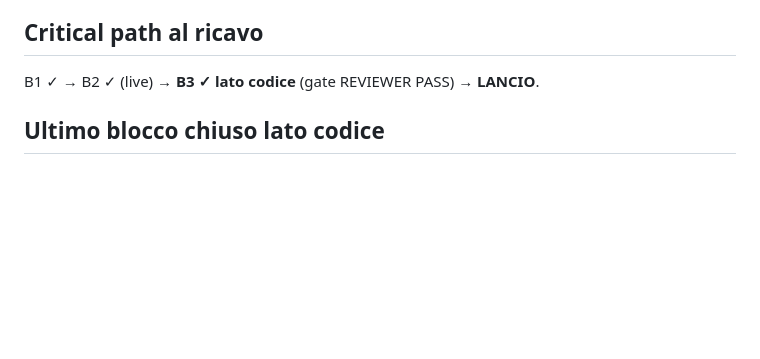
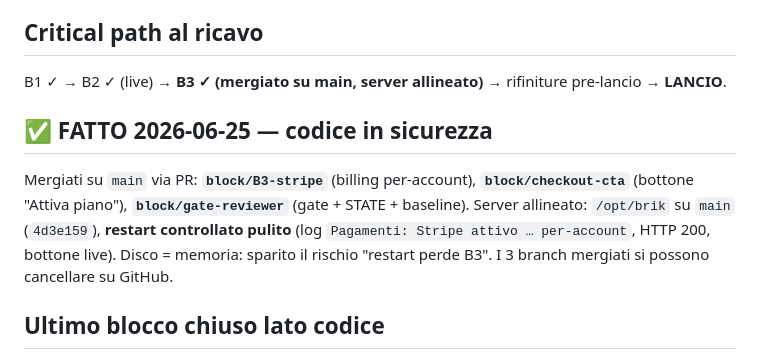
Before and after one commit to alessandrocadoniprojects/brik, a Markdown page: docs/STATE.md, the part around one of its changes. GitHub-like rendering; blank space fills up the shorter version.

```diff
--- a/docs/STATE.md
+++ b/docs/STATE.md
@@ -4,6 +4,9 @@
 
 ## Critical path al ricavo
-B1 ✓ → B2 ✓ (live) → **B3 ✓ lato codice** (gate REVIEWER PASS) → **LANCIO**.
+B1 ✓ → B2 ✓ (live) → **B3 ✓ (mergiato su main, server allineato)** → rifiniture pre-lancio → **LANCIO**.
+
+## ✅ FATTO 2026-06-25 — codice in sicurezza
+Mergiati su `main` via PR: **`block/B3-stripe`** (billing per-account), **`block/checkout-cta`** (bottone "Attiva piano"), **`block/gate-reviewer`** (gate + STATE + baseline). Server allineato: `/opt/brik` su `main` (`4d3e159`), **restart controllato pulito** (log `Pagamenti: Stripe attivo … per-account`, HTTP 200, bottone live). Disco = memoria: sparito il rischio "restart perde B3". I 3 branch mergiati si possono cancellare su GitHub.
 
 ## Ultimo blocco chiuso lato codice
 **B3 — Billing Stripe per-account.** Stripe migrato da per-sito a per-account: price ricorrenti per tier → `maxPublished` (19€→3, 39€→10, 79€→30). Webhook `customer.subscription.*` alimenta il gate B2. Suite 312/312 verde, typecheck ZERO, gate REVIEWER PASS. Spec: `docs/blocks/B3_stripe_billing.md`.
```
Also changed, not shown: other parts of docs/STATE.md (+9 -9 lines).
